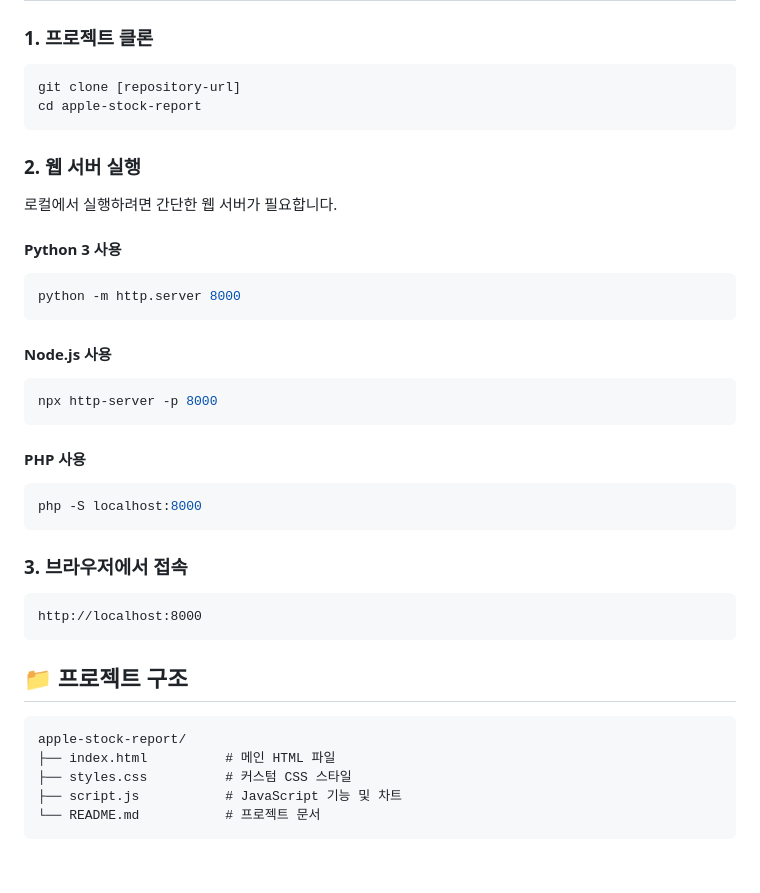
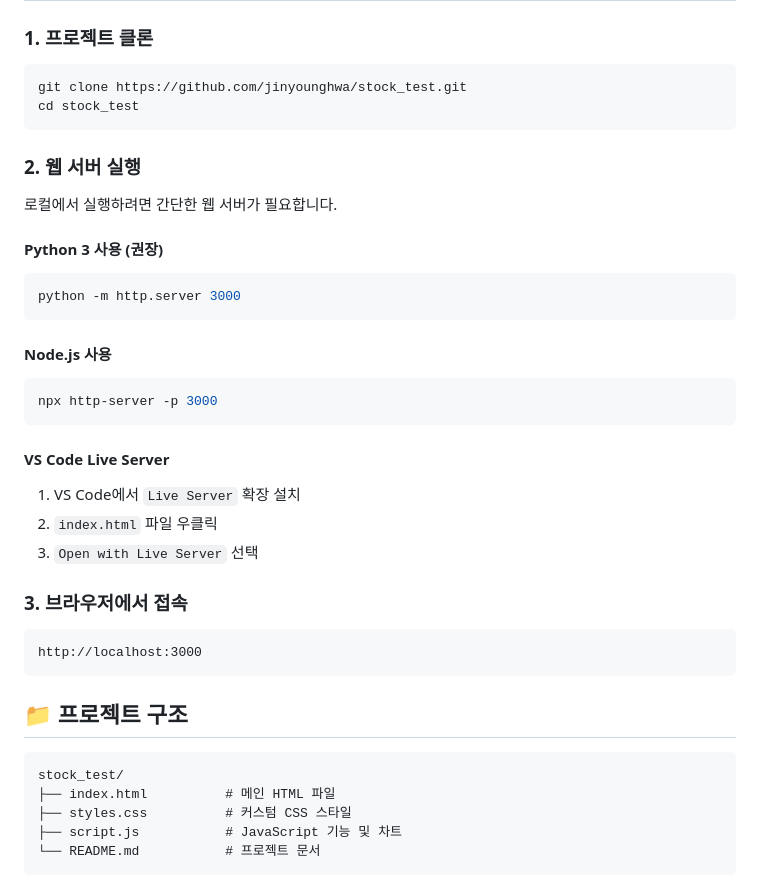
Before and after one commit to jinyounghwa/stock_test, a Markdown page: README.md, the part around the change. Rendered like a GitHub page.

Commit message:
docs: README.md 내용 수정 - 사실과 다른 Python/PHP 내용 제거 및 정확한 실행 방법 안내

````diff
--- a/README.md
+++ b/README.md
@@ -62,42 +62,42 @@
 ### 1. 프로젝트 클론
 
 ```bash
-git clone [repository-url]
-cd apple-stock-report
+git clone https://github.com/jinyounghwa/stock_test.git
+cd stock_test
 ```
 
 ### 2. 웹 서버 실행
 
 로컬에서 실행하려면 간단한 웹 서버가 필요합니다.
 
-#### Python 3 사용
+#### Python 3 사용 (권장)
 
 ```bash
-python -m http.server 8000
+python -m http.server 3000
 ```
 
 #### Node.js 사용
 
 ```bash
-npx http-server -p 8000
+npx http-server -p 3000
 ```
 
-#### PHP 사용
+#### VS Code Live Server
 
-```bash
-php -S localhost:8000
-```
+1. VS Code에서 `Live Server` 확장 설치
+2. `index.html` 파일 우클릭
+3. `Open with Live Server` 선택
 
 ### 3. 브라우저에서 접속
 
 ```
-http://localhost:8000
+http://localhost:3000
 ```
 
 ## 📁 프로젝트 구조
 
 ```
-apple-stock-report/
+stock_test/
 ├── index.html          # 메인 HTML 파일
 ├── styles.css          # 커스텀 CSS 스타일
 ├── script.js           # JavaScript 기능 및 차트
````
